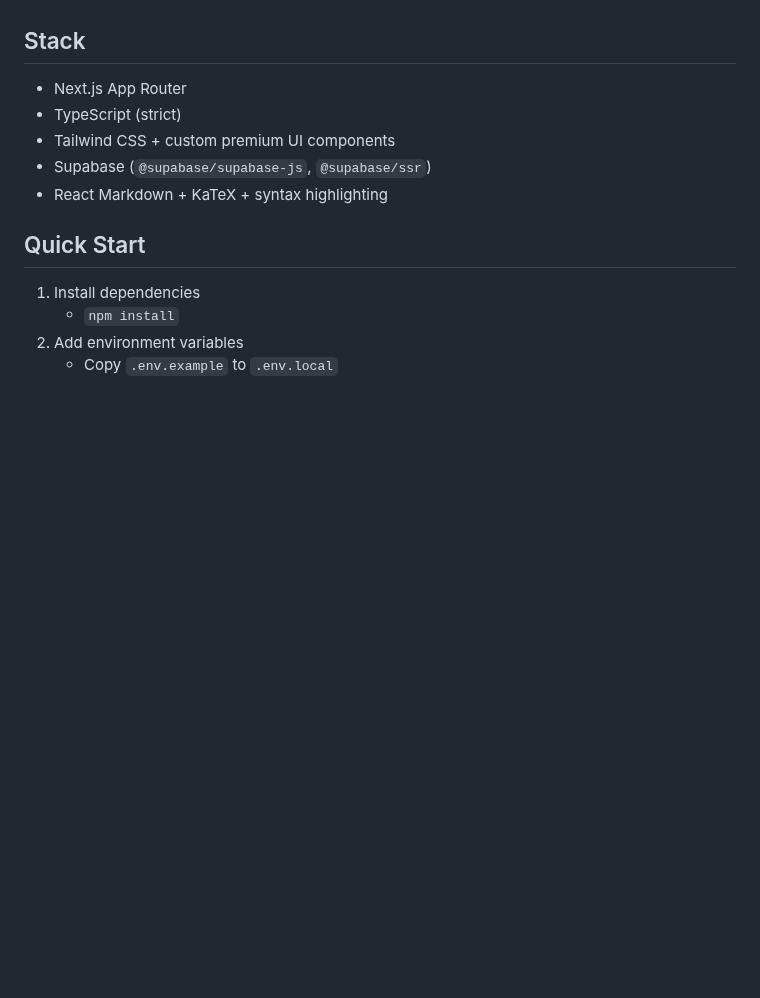
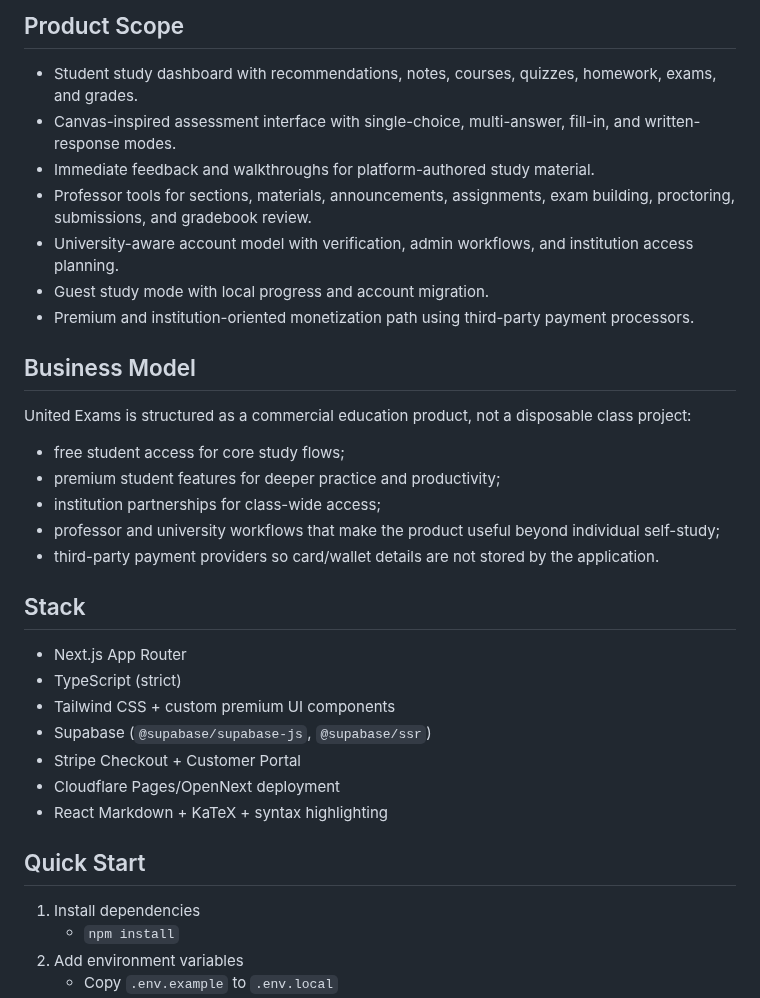
Before and after one commit to nicholaslasagna/unitedexams, a Markdown page: README.md, the part around one of its changes. GitHub-like rendering; blank space fills up the shorter version.

```diff
--- a/README.md
+++ b/README.md
@@ -11,8 +45,30 @@ Production secrets, deployment metadata, user records, payment credentials, and
+## Product Scope
+
+- Student study dashboard with recommendations, notes, courses, quizzes, homework, exams, and grades.
+- Canvas-inspired assessment interface with single-choice, multi-answer, fill-in, and written-response modes.
+- Immediate feedback and walkthroughs for platform-authored study material.
+- Professor tools for sections, materials, announcements, assignments, exam building, proctoring, submissions, and gradebook review.
+- University-aware account model with verification, admin workflows, and institution access planning.
+- Guest study mode with local progress and account migration.
+- Premium and institution-oriented monetization path using third-party payment processors.
+
+## Business Model
+
+United Exams is structured as a commercial education product, not a disposable class project:
+
+- free student access for core study flows;
+- premium student features for deeper practice and productivity;
+- institution partnerships for class-wide access;
+- professor and university workflows that make the product useful beyond individual self-study;
+- third-party payment providers so card/wallet details are not stored by the application.
+
 ## Stack
 - Next.js App Router
 - TypeScript (strict)
 - Tailwind CSS + custom premium UI components
 - Supabase (`@supabase/supabase-js`, `@supabase/ssr`)
+- Stripe Checkout + Customer Portal
+- Cloudflare Pages/OpenNext deployment
 - React Markdown + KaTeX + syntax highlighting
 
 ## Quick Start
```
Also changed, not shown: other parts of README.md (+36 -2 lines), docs/assets/Quiz2PNG.png (added), docs/assets/QuizPNG.png (added), docs/assets/SubjectsPNG.png (added), 2 other files.
